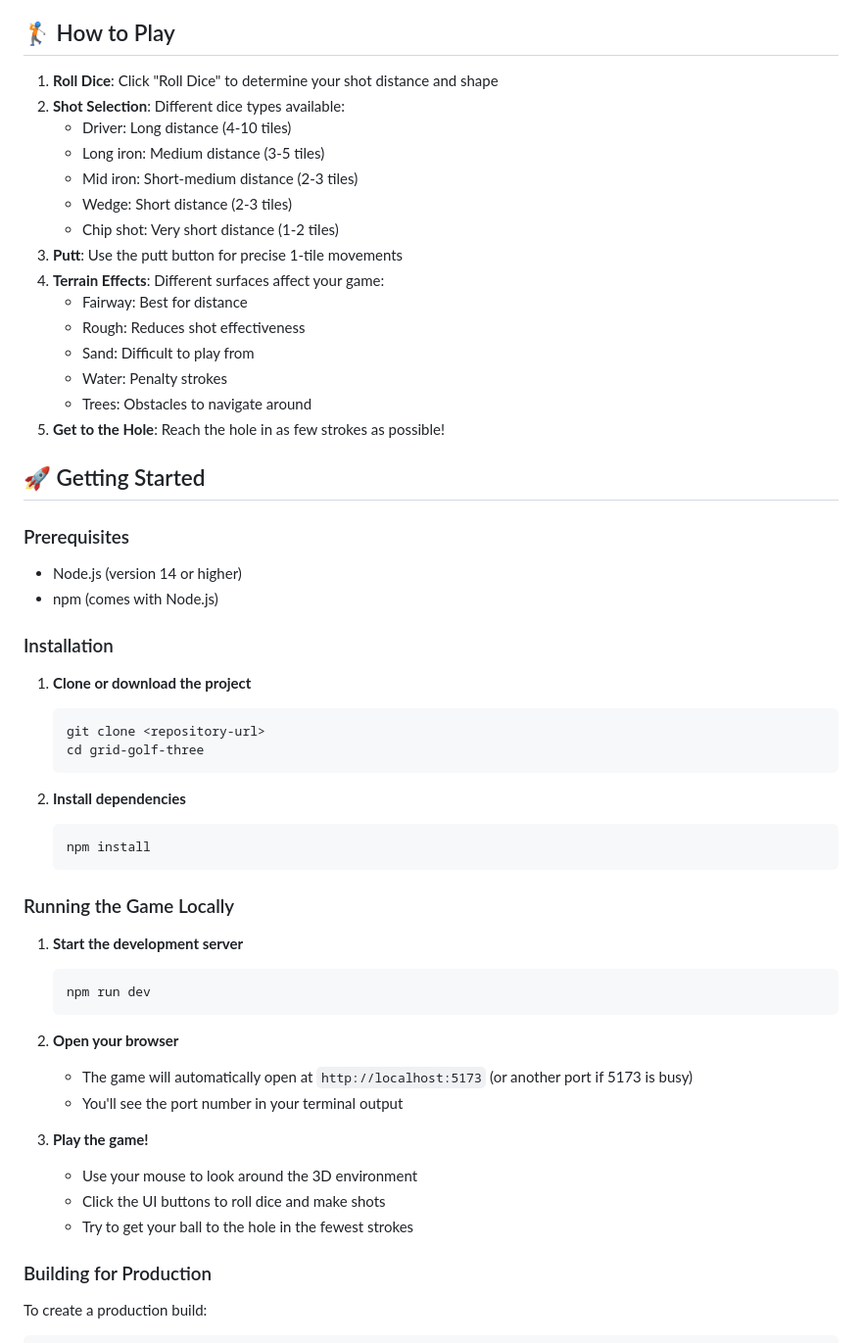
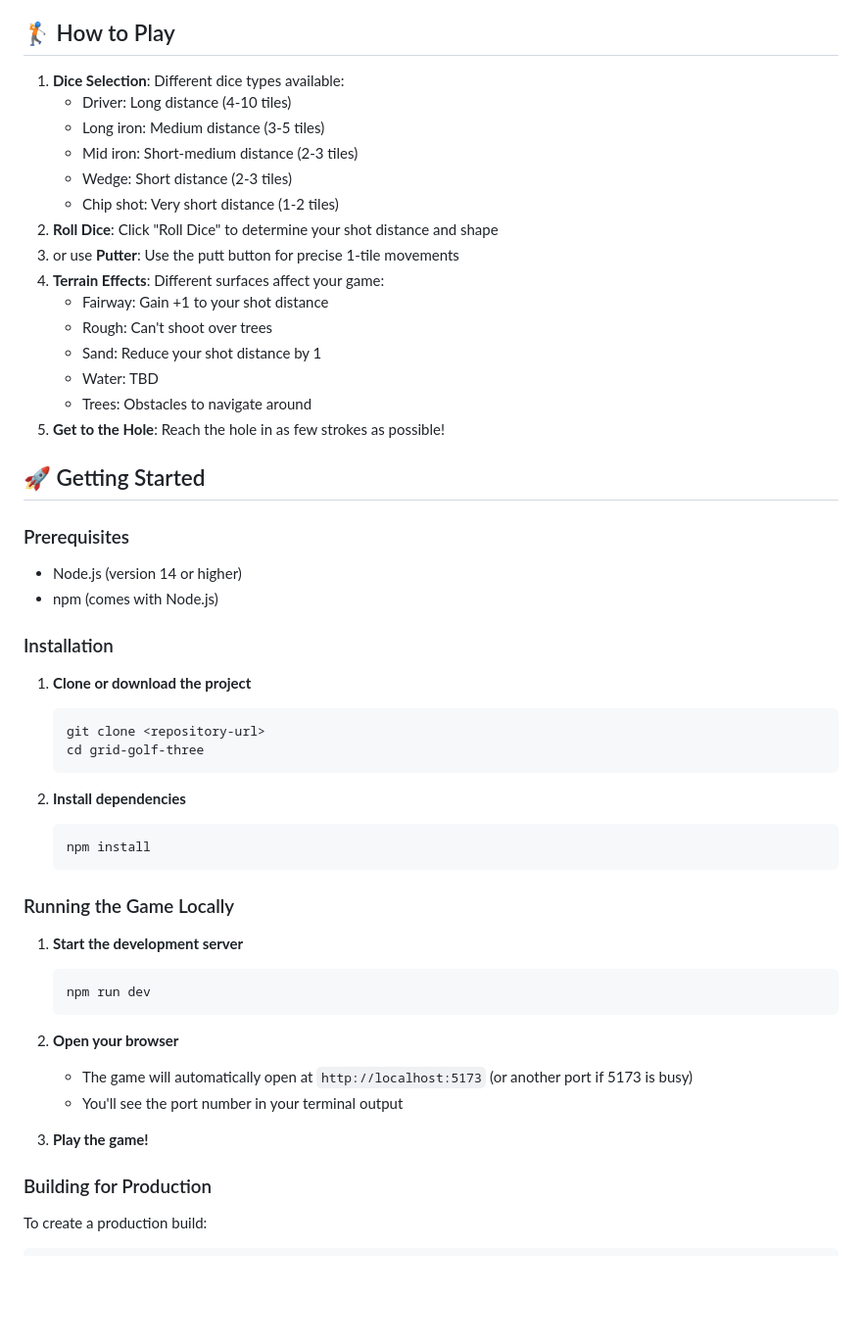
Before and after one commit to tontonius/grid-golf, a Markdown page: README.md, the part around one of its changes. Shown at 98% size. GitHub-like rendering; blank space fills up the shorter version.

````diff
--- a/README.md
+++ b/README.md
@@ -15,19 +15,19 @@ A 3D mini golf game built with Three.js, featuring physics-based gameplay with d
 
 ## 🏌️ How to Play
 
-1. **Roll Dice**: Click "Roll Dice" to determine your shot distance and shape
-2. **Shot Selection**: Different dice types available:
+1. **Dice Selection**: Different dice types available:
    - Driver: Long distance (4-10 tiles)
    - Long iron: Medium distance (3-5 tiles)
    - Mid iron: Short-medium distance (2-3 tiles)
    - Wedge: Short distance (2-3 tiles)
    - Chip shot: Very short distance (1-2 tiles)
-3. **Putt**: Use the putt button for precise 1-tile movements
+2. **Roll Dice**: Click "Roll Dice" to determine your shot distance and shape
+3. or use **Putter**: Use the putt button for precise 1-tile movements
 4. **Terrain Effects**: Different surfaces affect your game:
-   - Fairway: Best for distance
-   - Rough: Reduces shot effectiveness
-   - Sand: Difficult to play from
-   - Water: Penalty strokes
+   - Fairway: Gain +1 to your shot distance
+   - Rough: Can't shoot over trees
+   - Sand: Reduce your shot distance by 1
+   - Water: TBD
    - Trees: Obstacles to navigate around
 5. **Get to the Hole**: Reach the hole in as few strokes as possible!
 
@@ -41,6 +41,7 @@ A 3D mini golf game built with Three.js, featuring physics-based gameplay with d
 ### Installation
 
 1. **Clone or download the project**
+
    ```bash
    git clone <repository-url>
    cd grid-golf-three
@@ -54,18 +55,17 @@ A 3D mini golf game built with Three.js, featuring physics-based gameplay with d
 ### Running the Game Locally
 
 1. **Start the development server**
+
    ```bash
    npm run dev
    ```
 
 2. **Open your browser**
+
    - The game will automatically open at `http://localhost:5173` (or another port if 5173 is busy)
    - You'll see the port number in your terminal output
 
 3. **Play the game!**
-   - Use your mouse to look around the 3D environment
-   - Click the UI buttons to roll dice and make shots
-   - Try to get your ball to the hole in the fewest strokes
 
 ### Building for Production
 
````
Also changed, not shown: other parts of README.md (+0 -32 lines).
